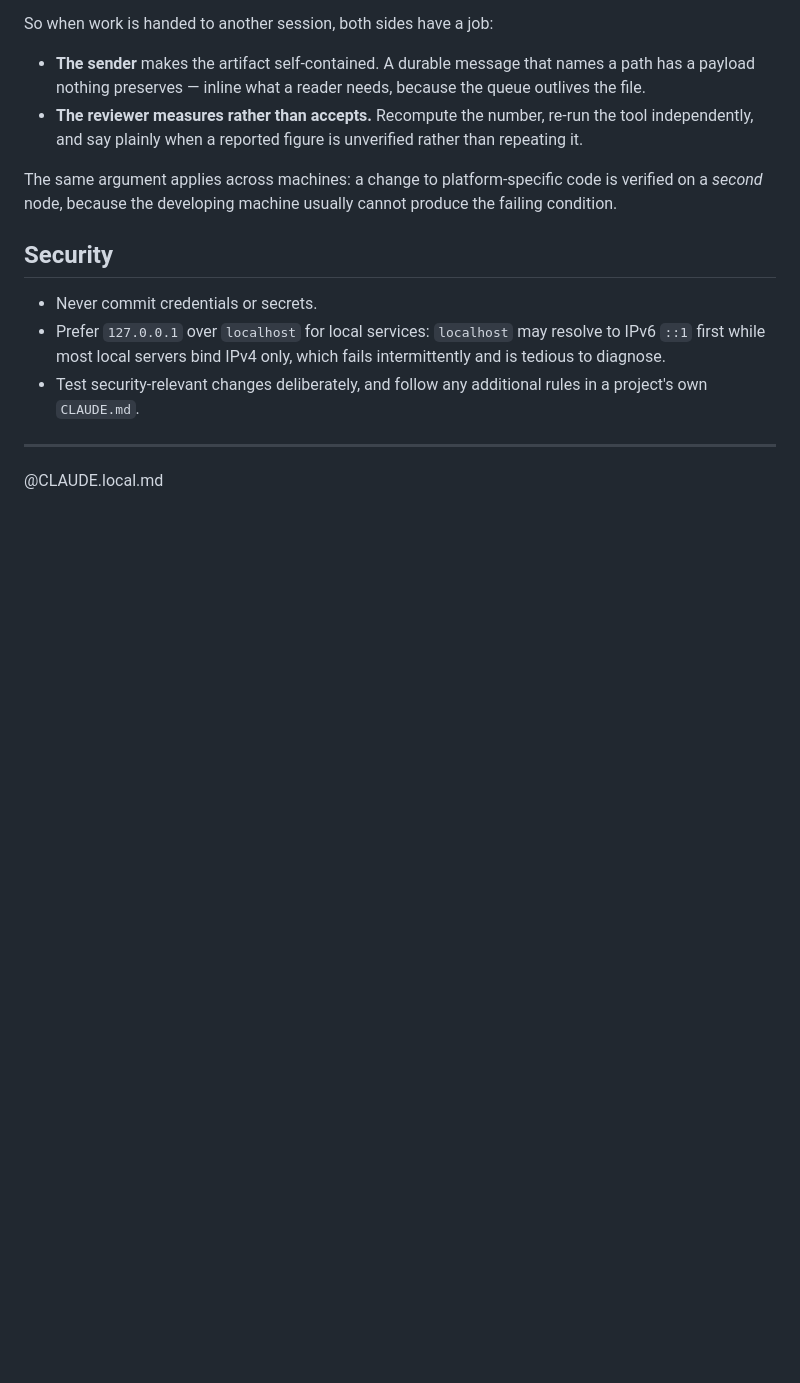
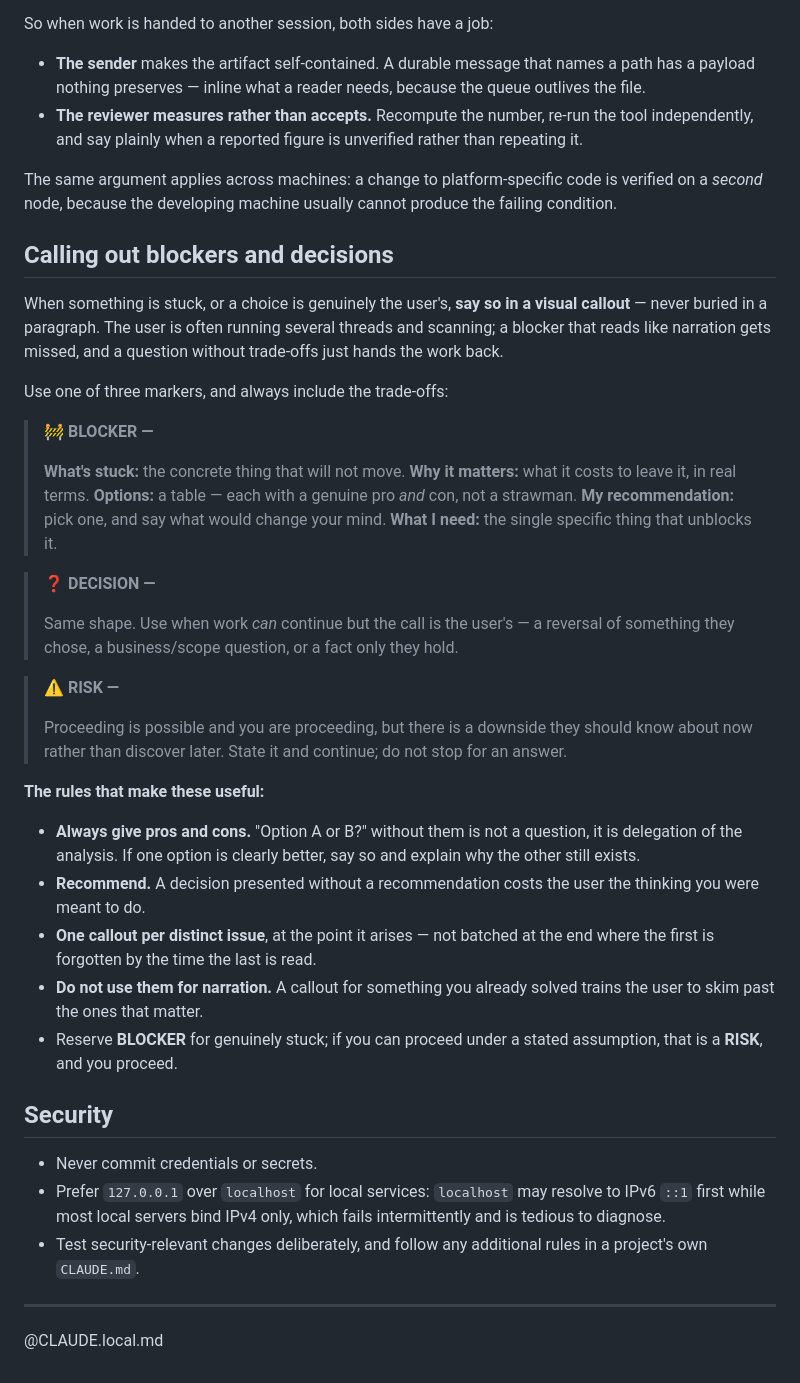
Before and after one commit to alexj212/shabadoo, a Markdown page: config/CLAUDE.md, the part around the change. Rendered like a GitHub page; blank space fills up the shorter version.

Commit message:
Call out blockers and decisions visually, with trade-offs
A blocker written as prose gets missed by someone running several threads, and
a question posed without pros and cons hands back the analysis the agent was
meant to do. Three markers -- BLOCKER, DECISION, RISK -- each requiring what is
stuck, why it matters, options with genuine trade-offs, a recommendation, and
the one specific thing needed to unblock.

RISK is the one that keeps the others honest: if work can continue under a
stated assumption, say so and continue rather than stopping.

Co-Authored-By: Claude Opus 5 (1M context) <noreply@anthropic.com>
Claude-Session: https://claude.ai/code/session_014NQzdFJB7WbmK83tq8CENd

```diff
--- a/config/CLAUDE.md
+++ b/config/CLAUDE.md
@@ -396,6 +396,47 @@ The same argument applies across machines: a change to platform-specific code is
 verified on a *second* node, because the developing machine usually cannot
 produce the failing condition.
 
+## Calling out blockers and decisions
+
+When something is stuck, or a choice is genuinely the user's, **say so in a visual callout** —
+never buried in a paragraph. The user is often running several threads and scanning; a blocker
+that reads like narration gets missed, and a question without trade-offs just hands the work
+back.
+
+Use one of three markers, and always include the trade-offs:
+
+> 🚧 **BLOCKER — <one line: what cannot proceed>**
+>
+> **What's stuck:** the concrete thing that will not move.
+> **Why it matters:** what it costs to leave it, in real terms.
+> **Options:** a table — each with a genuine pro *and* con, not a strawman.
+> **My recommendation:** pick one, and say what would change your mind.
+> **What I need:** the single specific thing that unblocks it.
+
+> ❓ **DECISION — <one line: the choice>**
+>
+> Same shape. Use when work *can* continue but the call is the user's — a reversal of something
+> they chose, a business/scope question, or a fact only they hold.
+
+> ⚠️ **RISK — <one line>**
+>
+> Proceeding is possible and you are proceeding, but there is a downside they should know about
+> now rather than discover later. State it and continue; do not stop for an answer.
+
+**The rules that make these useful:**
+
+- **Always give pros and cons.** "Option A or B?" without them is not a question, it is
+  delegation of the analysis. If one option is clearly better, say so and explain why the other
+  still exists.
+- **Recommend.** A decision presented without a recommendation costs the user the thinking you
+  were meant to do.
+- **One callout per distinct issue**, at the point it arises — not batched at the end where the
+  first is forgotten by the time the last is read.
+- **Do not use them for narration.** A callout for something you already solved trains the user
+  to skim past the ones that matter.
+- Reserve **BLOCKER** for genuinely stuck; if you can proceed under a stated assumption, that is
+  a **RISK**, and you proceed.
+
 ## Security
 
 - Never commit credentials or secrets.
```
